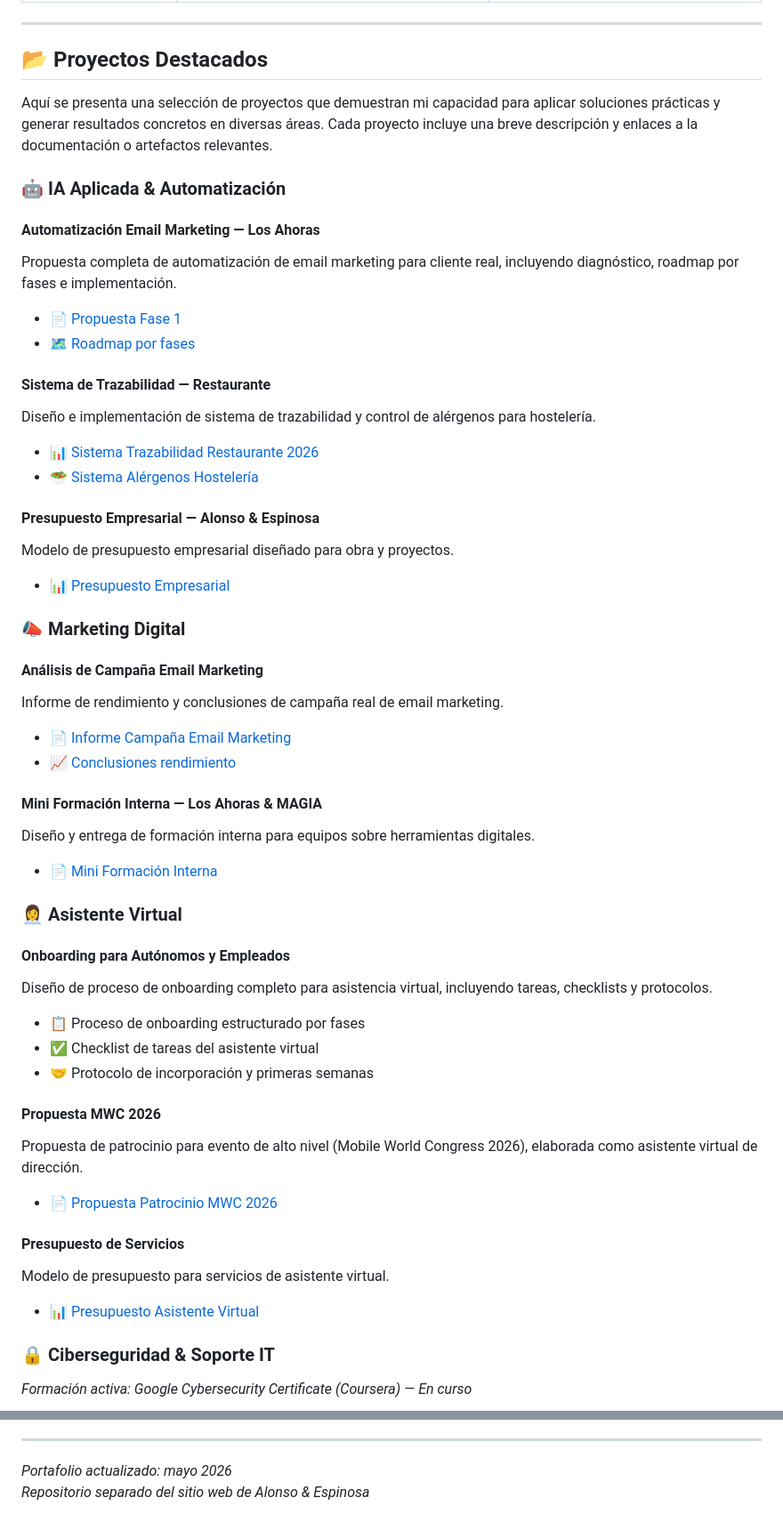
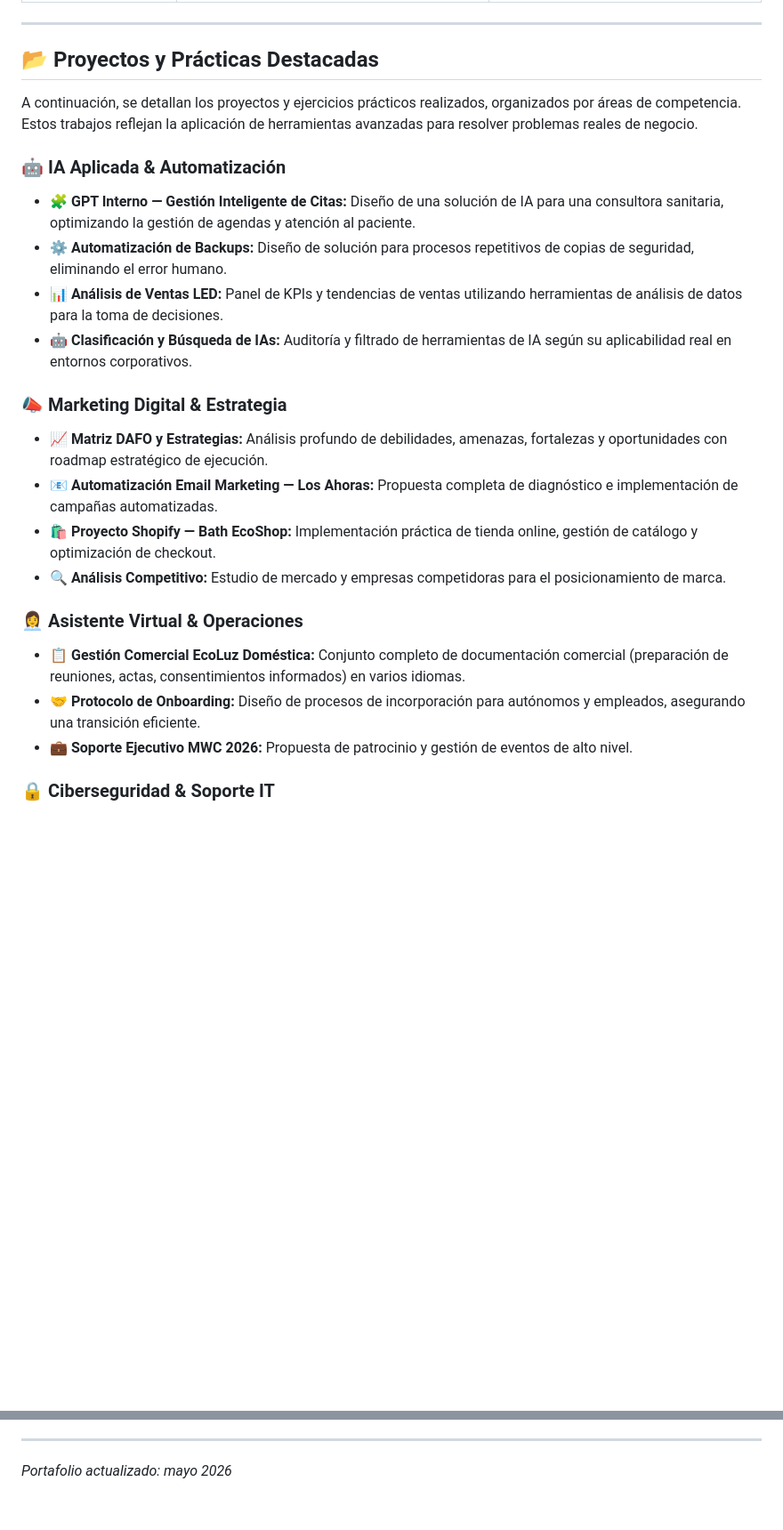
Before and after one commit to alauriela/alauriela, a Markdown page: README.md, 2 parts joined by grey strips. Shown at 89% size. GitHub-like rendering; blank space fills up the shorter version.

```diff
--- a/README.md
+++ b/README.md
@@ -32,53 +32,29 @@ Actualmente, me especializo en **consultoría operativa e IA aplicada**, con el
 
 ---
 
-## 📂 Proyectos Destacados
+## 📂 Proyectos y Prácticas Destacadas
 
-Aquí se presenta una selección de proyectos que demuestran mi capacidad para aplicar soluciones prácticas y generar resultados concretos en diversas áreas. Cada proyecto incluye una breve descripción y enlaces a la documentación o artefactos relevantes.
+A continuación, se detallan los proyectos y ejercicios prácticos realizados, organizados por áreas de competencia. Estos trabajos reflejan la aplicación de herramientas avanzadas para resolver problemas reales de negocio.
 
 ### 🤖 IA Aplicada & Automatización
 
-#### Automatización Email Marketing — Los Ahoras
-Propuesta completa de automatización de email marketing para cliente real, incluyendo diagnóstico, roadmap por fases e implementación.
-- 📄 [Propuesta Fase 1](./ia-automatizacion/propuesta-email-marketing-los-ahoras.pdf)
-- 🗺️ [Roadmap por fases](./ia-automatizacion/roadmap-email-marketing-los-ahoras.pdf)
+*   **🧩 GPT Interno — Gestión Inteligente de Citas:** Diseño de una solución de IA para una consultora sanitaria, optimizando la gestión de agendas y atención al paciente.
+*   **⚙️ Automatización de Backups:** Diseño de solución para procesos repetitivos de copias de seguridad, eliminando el error humano.
+*   **📊 Análisis de Ventas LED:** Panel de KPIs y tendencias de ventas utilizando herramientas de análisis de datos para la toma de decisiones.
+*   **🤖 Clasificación y Búsqueda de IAs:** Auditoría y filtrado de herramientas de IA según su aplicabilidad real en entornos corporativos.
 
-#### Sistema de Trazabilidad — Restaurante
-Diseño e implementación de sistema de trazabilidad y control de alérgenos para hostelería.
-- 📊 [Sistema Trazabilidad Restaurante 2026](./ia-automatizacion/sistema-trazabilidad-restaurante.xlsx)
-- 🥗 [Sistema Alérgenos Hostelería](./ia-automatizacion/sistema-alergenos-hosteleria.xlsx)
+### 📣 Marketing Digital & Estrategia
 
-#### Presupuesto Empresarial — Alonso & Espinosa
-Modelo de presupuesto empresarial diseñado para obra y proyectos.
-- 📊 [Presupuesto Empresarial](./ia-automatizacion/presupuesto-empresarial.xlsx)
+*   **📈 Matriz DAFO y Estrategias:** Análisis profundo de debilidades, amenazas, fortalezas y oportunidades con roadmap estratégico de ejecución.
+*   **📧 Automatización Email Marketing — Los Ahoras:** Propuesta completa de diagnóstico e implementación de campañas automatizadas.
+*   **🛍️ Proyecto Shopify — Bath EcoShop:** Implementación práctica de tienda online, gestión de catálogo y optimización de checkout.
+*   **🔍 Análisis Competitivo:** Estudio de mercado y empresas competidoras para el posicionamiento de marca.
 
-### 📣 Marketing Digital
+### 👩‍💼 Asistente Virtual & Operaciones
 
-#### Análisis de Campaña Email Marketing
-Informe de rendimiento y conclusiones de campaña real de email marketing.
-- 📄 [Informe Campaña Email Marketing](./marketing/informe-campana-email-marketing.pdf)
-- 📈 [Conclusiones rendimiento](./marketing/conclusiones-rendimiento-email-marketing.pdf)
-
-#### Mini Formación Interna — Los Ahoras & MAGIA
-Diseño y entrega de formación interna para equipos sobre herramientas digitales.
-- 📄 [Mini Formación Interna](./marketing/mini-formacion-interna-los-ahoras-magia.pdf)
-
-### 👩‍💼 Asistente Virtual
-
-#### Onboarding para Autónomos y Empleados
-Diseño de proceso de onboarding completo para asistencia virtual, incluyendo tareas, checklists y protocolos.
-- 📋 Proceso de onboarding estructurado por fases
-- ✅ Checklist de tareas del asistente virtual
-- 🤝 Protocolo de incorporación y primeras semanas
-
-#### Propuesta MWC 2026
-Propuesta de patrocinio para evento de alto nivel (Mobile World Congress 2026), elaborada como asistente virtual de dirección.
-- 📄 [Propuesta Patrocinio MWC 2026](./asistente-virtual/propuesta-patrocinio-mwc-2026.pdf)
-
-#### Presupuesto de Servicios
-Modelo de presupuesto para servicios de asistente virtual.
-- 📊 [Presupuesto Asistente Virtual](./asistente-virtual/presupuesto-asistente-virtual.xlsx)
+*   **📋 Gestión Comercial EcoLuz Doméstica:** Conjunto completo de documentación comercial (preparación de reuniones, actas, consentimientos informados) en varios idiomas.
+*   **🤝 Protocolo de Onboarding:** Diseño de procesos de incorporación para autónomos y empleados, asegurando una transición eficiente.
+*   **💼 Soporte Ejecutivo MWC 2026:** Propuesta de patrocinio y gestión de eventos de alto nivel.
 
 ### 🔒 Ciberseguridad & Soporte IT
-*Formación activa: Google Cybersecurity Certificate (Coursera) — En curso*
 
@@ -155,4 +97,3 @@ Si estás buscando a alguien que combine visión operativa, criterio tecnológic
 ---
 
 *Portafolio actualizado: mayo 2026*
-*Repositorio separado del sitio web de Alonso & Espinosa*
```
Also changed, not shown: other parts of README.md (+12 -46 lines).
